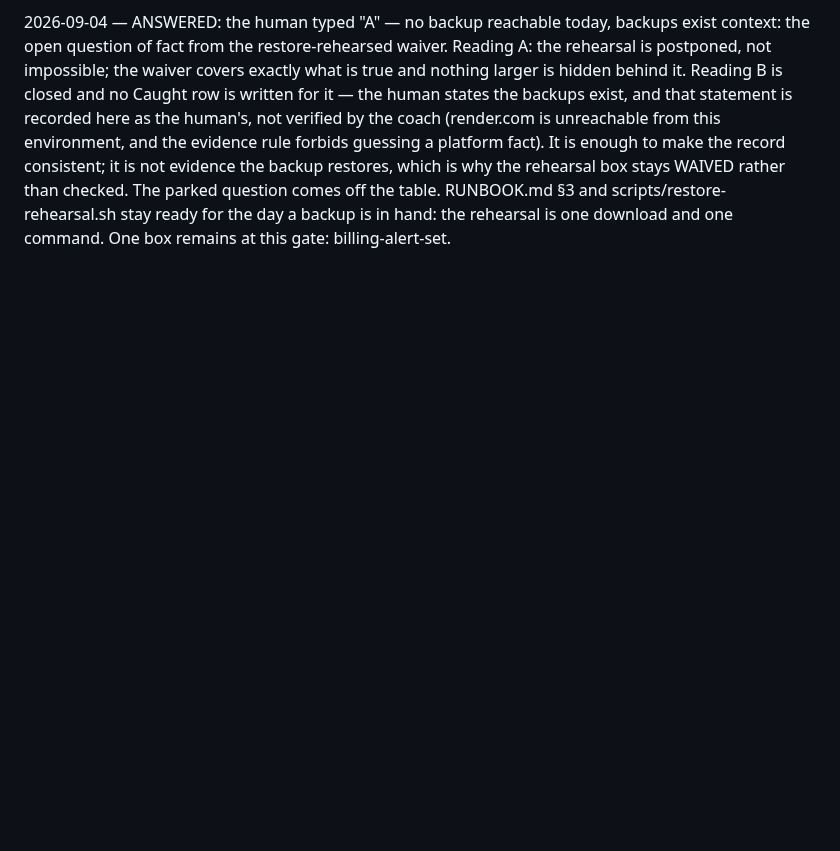
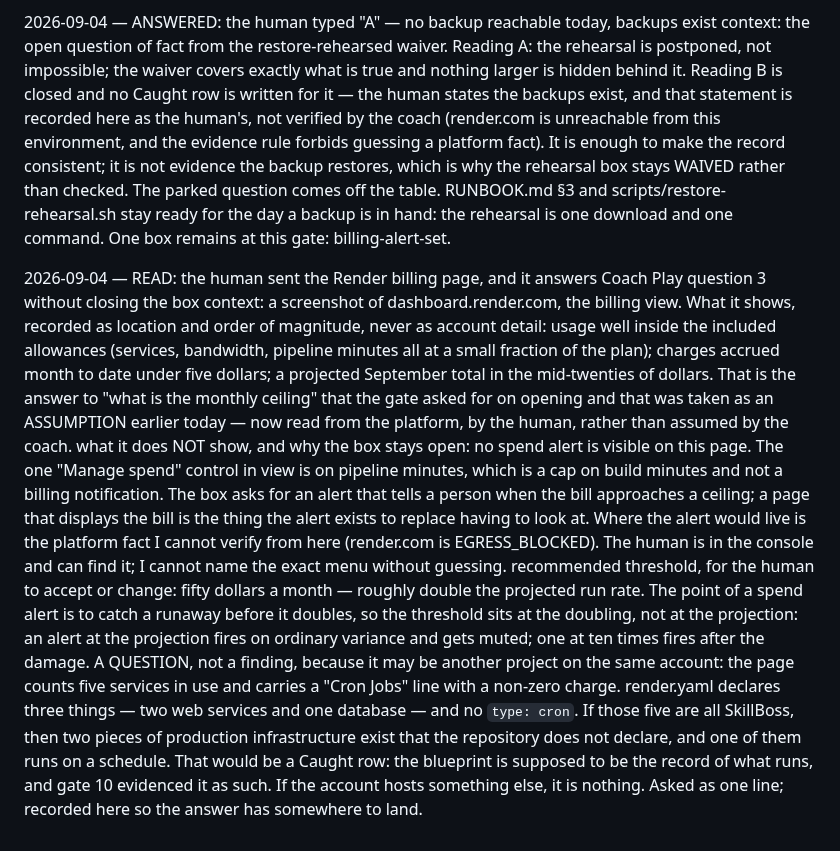
Before and after one commit to mazzyst/skillboss-dojo, a Markdown page: EXAMPLE-RUN-LIVE.md, the part around the change. Rendered like a GitHub page; blank space fills up the shorter version.

Commit message:
run: the live run journal through the billing page read
EXAMPLE-RUN-LIVE.md is a rendering of the source repository's
state/journal.md (SG-5b), re-exported by
start-guide/tools/export-mirror.py. Kit files unchanged.

Co-Authored-By: Claude Fable 5.1 <noreply@anthropic.com>
Claude-Session: https://claude.ai/code/session_01RfAG3PNDTZSBq8NUhT3T7A

```diff
--- a/EXAMPLE-RUN-LIVE.md
+++ b/EXAMPLE-RUN-LIVE.md
@@ -2013,3 +2013,40 @@ context: the open question of fact from the restore-rehearsed waiver.
   scripts/restore-rehearsal.sh stay ready for the day a backup is in
   hand: the rehearsal is one download and one command.
   One box remains at this gate: billing-alert-set.
+
+2026-09-04 — READ: the human sent the Render billing page, and it
+  answers Coach Play question 3 without closing the box
+context: a screenshot of dashboard.render.com, the billing view. What
+  it shows, recorded as location and order of magnitude, never as
+  account detail: usage well inside the included allowances (services,
+  bandwidth, pipeline minutes all at a small fraction of the plan);
+  charges accrued month to date under five dollars; a projected
+  September total in the mid-twenties of dollars. That is the answer to
+  "what is the monthly ceiling" that the gate asked for on opening and
+  that was taken as an ASSUMPTION earlier today — now read from the
+  platform, by the human, rather than assumed by the coach.
+what it does NOT show, and why the box stays open: no spend alert is
+  visible on this page. The one "Manage spend" control in view is on
+  pipeline minutes, which is a cap on build minutes and not a billing
+  notification. The box asks for an alert that tells a person when the
+  bill approaches a ceiling; a page that displays the bill is the thing
+  the alert exists to replace having to look at.
+  Where the alert would live is the platform fact I cannot verify from
+  here (render.com is EGRESS_BLOCKED). The human is in the console and
+  can find it; I cannot name the exact menu without guessing.
+recommended threshold, for the human to accept or change: fifty dollars
+  a month — roughly double the projected run rate. The point of a spend
+  alert is to catch a runaway before it doubles, so the threshold sits
+  at the doubling, not at the projection: an alert at the projection
+  fires on ordinary variance and gets muted; one at ten times fires
+  after the damage.
+A QUESTION, not a finding, because it may be another project on the
+  same account: the page counts five services in use and carries a
+  "Cron Jobs" line with a non-zero charge. render.yaml declares three
+  things — two web services and one database — and no `type: cron`. If
+  those five are all SkillBoss, then two pieces of production
+  infrastructure exist that the repository does not declare, and one
+  of them runs on a schedule. That would be a Caught row: the blueprint
+  is supposed to be the record of what runs, and gate 10 evidenced it
+  as such. If the account hosts something else, it is nothing. Asked
+  as one line; recorded here so the answer has somewhere to land.
```
